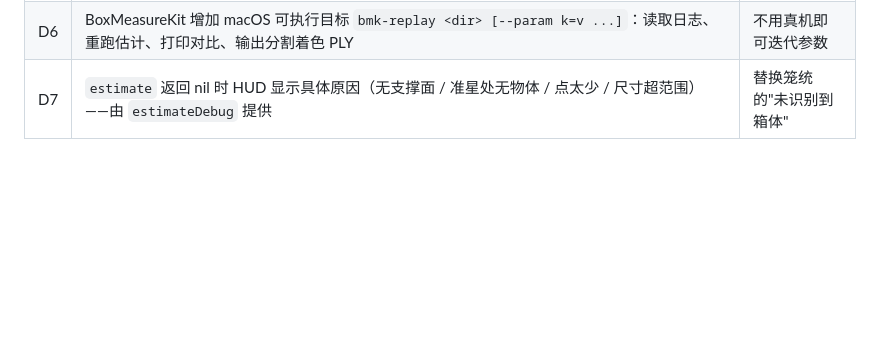
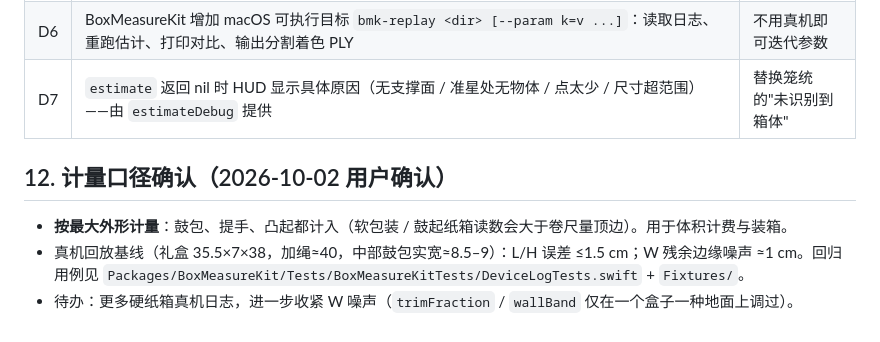
Before and after one commit to lswang6/goods-scanner-lidar, a Markdown page: docs/SPEC.md, the part around the change. GitHub-like rendering; blank space fills up the shorter version.

Commit message:
spec: confirm max-extent policy

```diff
--- a/docs/SPEC.md
+++ b/docs/SPEC.md
@@ -169,3 +169,9 @@ project.yml
 | D5 | 调试模式下每次扫描保存 `Documents/ScanLogs/<时间>/scan.json + points.ply`；`UIFileSharingEnabled` 让「文件」App 可见；开发机用 `xcrun devicectl device copy from` 拉取 | 离线回放调参 |
 | D6 | BoxMeasureKit 增加 macOS 可执行目标 `bmk-replay <dir> [--param k=v ...]`：读取日志、重跑估计、打印对比、输出分割着色 PLY | 不用真机即可迭代参数 |
 | D7 | `estimate` 返回 nil 时 HUD 显示具体原因（无支撑面 / 准星处无物体 / 点太少 / 尺寸超范围）——由 `estimateDebug` 提供 | 替换笼统的"未识别到箱体" |
+
+## 12. 计量口径确认（2026-10-02 用户确认）
+
+- **按最大外形计量**：鼓包、提手、凸起都计入（软包装 / 鼓起纸箱读数会大于卷尺量顶边）。用于体积计费与装箱。
+- 真机回放基线（礼盒 35.5×7×38，加绳≈40，中部鼓包实宽≈8.5–9）：L/H 误差 ≤1.5 cm；W 残余边缘噪声 ≈1 cm。回归用例见 `Packages/BoxMeasureKit/Tests/BoxMeasureKitTests/DeviceLogTests.swift` + `Fixtures/`。
+- 待办：更多硬纸箱真机日志，进一步收紧 W 噪声（`trimFraction` / `wallBand` 仅在一个盒子一种地面上调过）。
```
